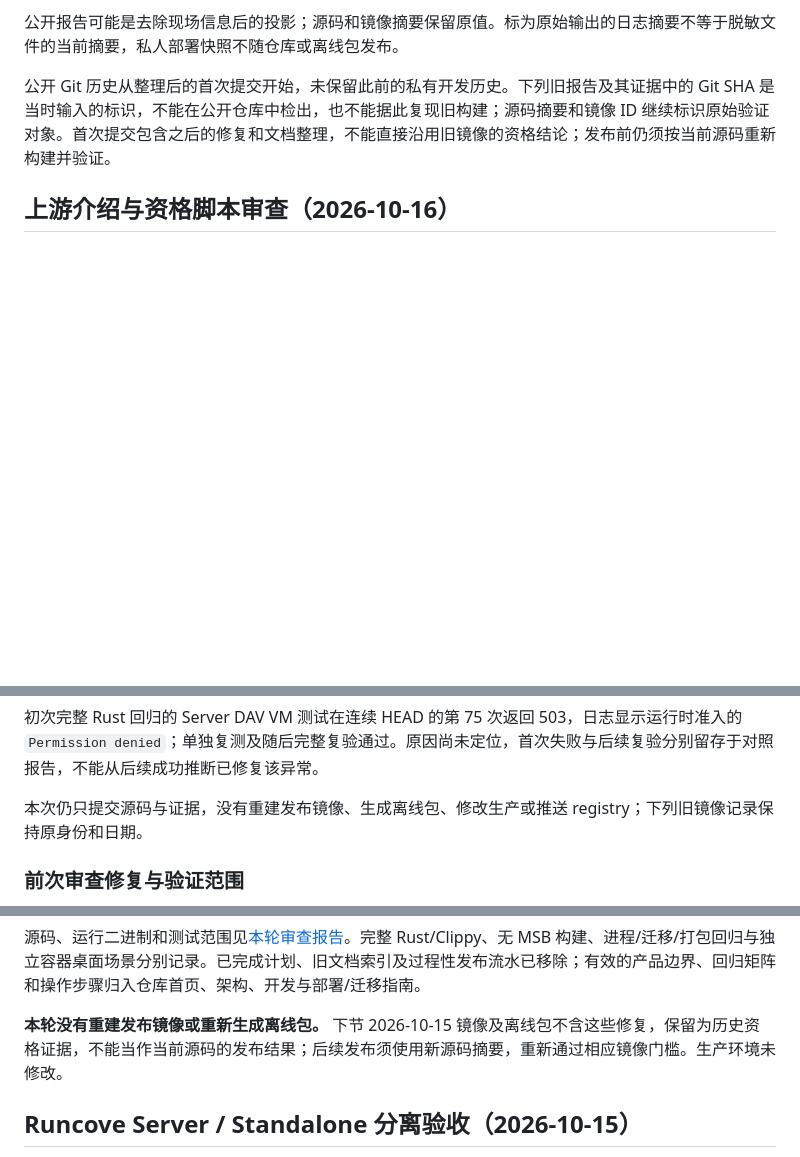
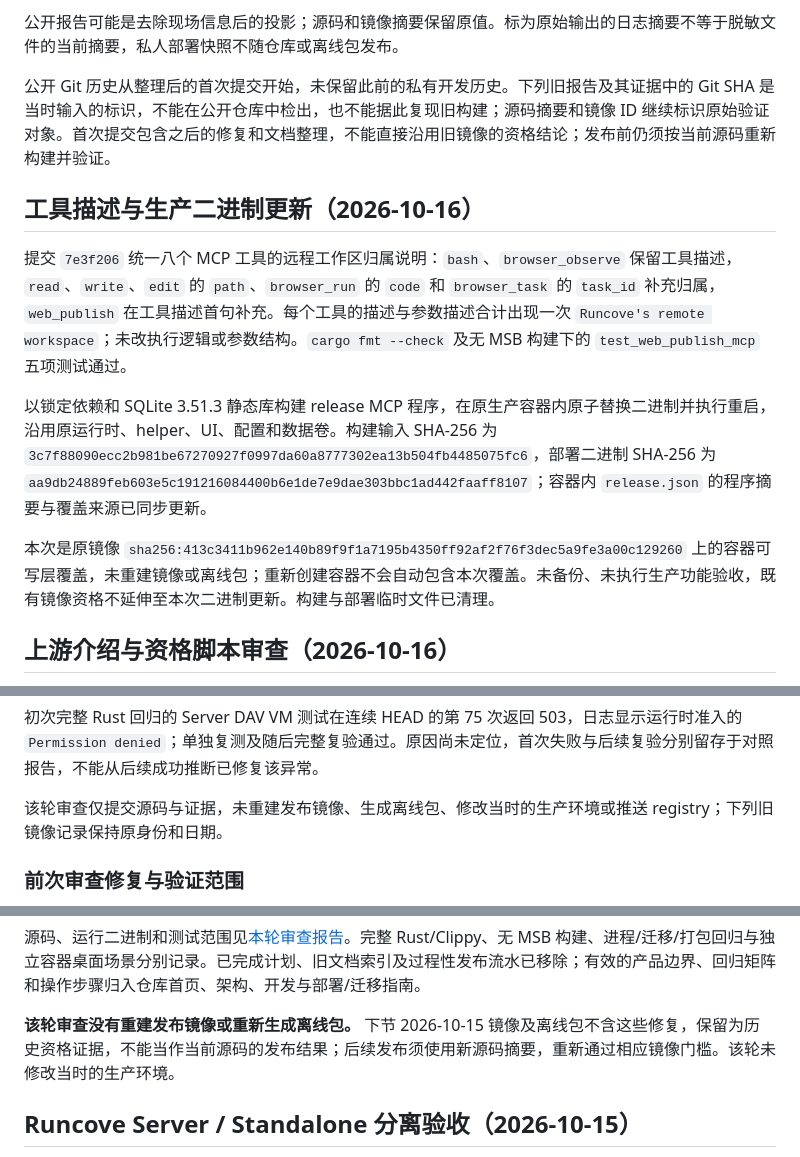
Before and after one commit to topabomb/measix-runcove, a Markdown page: docs/validation-records.md, 3 parts joined by grey strips. Rendered like a GitHub page; blank space fills up the shorter version.

Commit message:
docs: record MCP description deployment and cleanup

```diff
--- a/docs/validation-records.md
+++ b/docs/validation-records.md
@@ -5,6 +5,14 @@
 公开报告可能是去除现场信息后的投影；源码和镜像摘要保留原值。标为原始输出的日志摘要不等于脱敏文件的当前摘要，私人部署快照不随仓库或离线包发布。
 
 公开 Git 历史从整理后的首次提交开始，未保留此前的私有开发历史。下列旧报告及其证据中的 Git SHA 是当时输入的标识，不能在公开仓库中检出，也不能据此复现旧构建；源码摘要和镜像 ID 继续标识原始验证对象。首次提交包含之后的修复和文档整理，不能直接沿用旧镜像的资格结论；发布前仍须按当前源码重新构建并验证。
+
+## 工具描述与生产二进制更新（2026-10-16）
+
+提交 `7e3f206` 统一八个 MCP 工具的远程工作区归属说明：`bash`、`browser_observe` 保留工具描述，`read`、`write`、`edit` 的 `path`、`browser_run` 的 `code` 和 `browser_task` 的 `task_id` 补充归属，`web_publish` 在工具描述首句补充。每个工具的描述与参数描述合计出现一次 `Runcove's remote workspace`；未改执行逻辑或参数结构。`cargo fmt --check` 及无 MSB 构建下的 `test_web_publish_mcp` 五项测试通过。
+
+以锁定依赖和 SQLite 3.51.3 静态库构建 release MCP 程序，在原生产容器内原子替换二进制并执行重启，沿用原运行时、helper、UI、配置和数据卷。构建输入 SHA-256 为 `3c7f88090ecc2b981be67270927f0997da60a8777302ea13b504fb4485075fc6`，部署二进制 SHA-256 为 `aa9db24889feb603e5c191216084400b6e1de7e9dae303bbc1ad442faaff8107`；容器内 `release.json` 的程序摘要与覆盖来源已同步更新。
+
+本次是原镜像 `sha256:413c3411b962e140b89f9f1a7195b4350ff92af2f76f3dec5a9fe3a00c129260` 上的容器可写层覆盖，未重建镜像或离线包；重新创建容器不会自动包含本次覆盖。未备份、未执行生产功能验收，既有镜像资格不延伸至本次二进制更新。构建与部署临时文件已清理。
 
 ## 上游介绍与资格脚本审查（2026-10-16）
 
@@ -40,7 +48,7 @@
 
 初次完整 Rust 回归的 Server DAV VM 测试在连续 HEAD 的第 75 次返回 503，日志显示运行时准入的 `Permission denied`；单独复测及随后完整复验通过。原因尚未定位，首次失败与后续复验分别留存于对照报告，不能从后续成功推断已修复该异常。
 
-本次仍只提交源码与证据，没有重建发布镜像、生成离线包、修改生产或推送 registry；下列旧镜像记录保持原身份和日期。
+该轮审查仅提交源码与证据，未重建发布镜像、生成离线包、修改当时的生产环境或推送 registry；下列旧镜像记录保持原身份和日期。
 
 ### 前次审查修复与验证范围
 
@@ -56,7 +64,7 @@
 
 源码、运行二进制和测试范围见[本轮审查报告](evidence/runcove-review-20261016/verification.json)。完整 Rust/Clippy、无 MSB 构建、进程/迁移/打包回归与独立容器桌面场景分别记录。已完成计划、旧文档索引及过程性发布流水已移除；有效的产品边界、回归矩阵和操作步骤归入仓库首页、架构、开发与部署/迁移指南。
 
-**本轮没有重建发布镜像或重新生成离线包。** 下节 2026-10-15 镜像及离线包不含这些修复，保留为历史资格证据，不能当作当前源码的发布结果；后续发布须使用新源码摘要，重新通过相应镜像门槛。生产环境未修改。
+**该轮审查没有重建发布镜像或重新生成离线包。** 下节 2026-10-15 镜像及离线包不含这些修复，保留为历史资格证据，不能当作当前源码的发布结果；后续发布须使用新源码摘要，重新通过相应镜像门槛。该轮未修改当时的生产环境。
 
 ## Runcove Server / Standalone 分离验收（2026-10-15）
 
```
